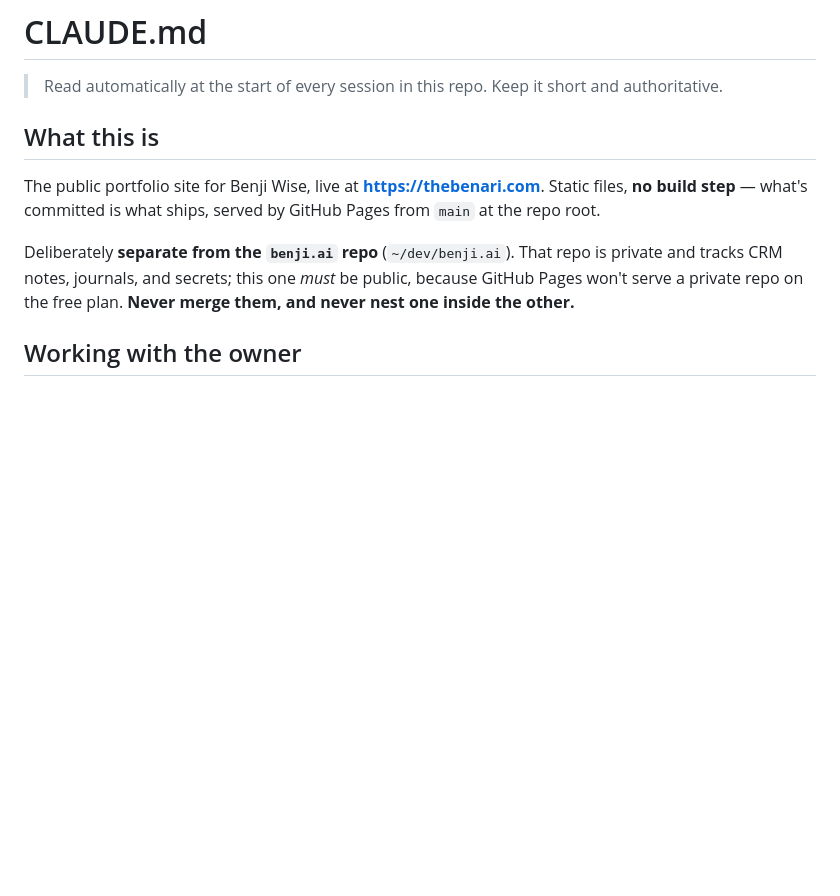
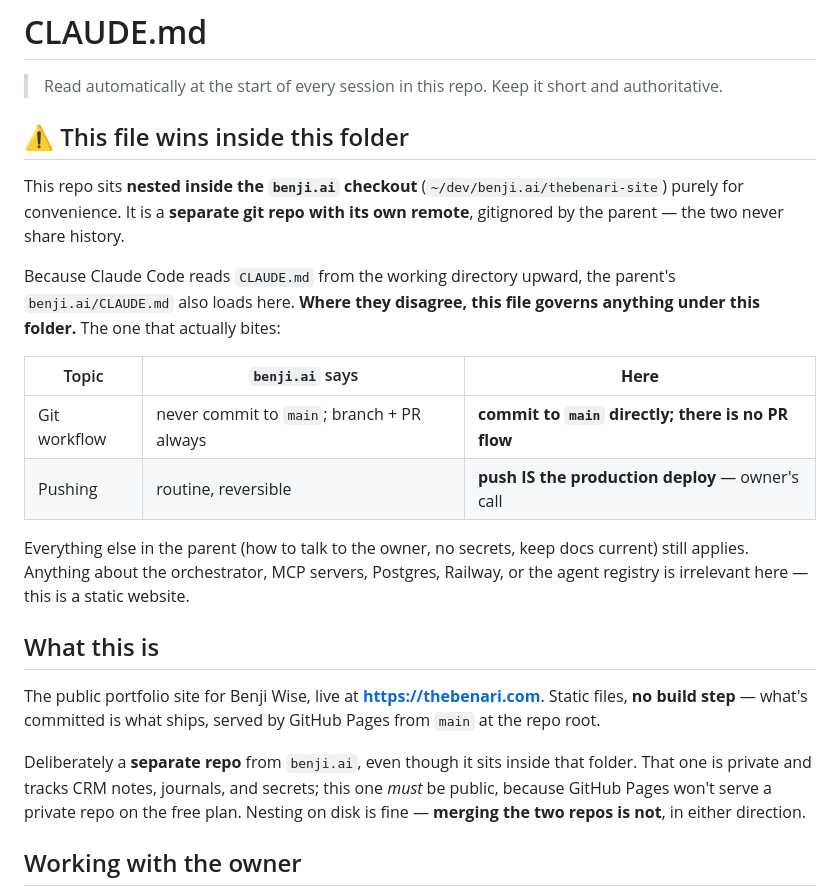
Before and after one commit to wiseaben-cpu/thebenari-site, a Markdown page: CLAUDE.md, the part around the change. Drawn GitHub-style; blank space fills up the shorter version.

Commit message:
docs: state that this file governs its own subtree
The repo now sits nested inside the benji.ai checkout (separate repo, gitignored
there). Claude Code reads CLAUDE.md from the working directory upward, so the
parent's file loads here too — and they contradict each other on the thing most
likely to cause damage: benji.ai forbids committing to main and requires a PR,
while here pushing to main IS the production deploy.

Spells out the precedence and the two conflicting rules, so a session in this
folder doesn't open a pointless PR or, worse, publish the site while thinking
it's opening one.

Co-Authored-By: Claude Opus 5 (1M context) <noreply@anthropic.com>

```diff
--- a/CLAUDE.md
+++ b/CLAUDE.md
@@ -1,15 +1,35 @@
 # CLAUDE.md
 
 > Read automatically at the start of every session in this repo. Keep it short and authoritative.
+
+## ⚠️ This file wins inside this folder
+
+This repo sits **nested inside the `benji.ai` checkout** (`~/dev/benji.ai/thebenari-site`) purely
+for convenience. It is a **separate git repo with its own remote**, gitignored by the parent — the
+two never share history.
+
+Because Claude Code reads `CLAUDE.md` from the working directory upward, the parent's
+`benji.ai/CLAUDE.md` also loads here. **Where they disagree, this file governs anything under this
+folder.** The one that actually bites:
+
+| Topic | `benji.ai` says | **Here** |
+|---|---|---|
+| Git workflow | never commit to `main`; branch + PR always | **commit to `main` directly; there is no PR flow** |
+| Pushing | routine, reversible | **push IS the production deploy** — owner's call |
+
+Everything else in the parent (how to talk to the owner, no secrets, keep docs current) still
+applies. Anything about the orchestrator, MCP servers, Postgres, Railway, or the agent registry is
+irrelevant here — this is a static website.
 
 ## What this is
 
 The public portfolio site for Benji Wise, live at **https://thebenari.com**. Static files, **no
 build step** — what's committed is what ships, served by GitHub Pages from `main` at the repo root.
 
-Deliberately **separate from the `benji.ai` repo** (`~/dev/benji.ai`). That repo is private and
-tracks CRM notes, journals, and secrets; this one *must* be public, because GitHub Pages won't
-serve a private repo on the free plan. **Never merge them, and never nest one inside the other.**
+Deliberately a **separate repo** from `benji.ai`, even though it sits inside that folder. That one
+is private and tracks CRM notes, journals, and secrets; this one *must* be public, because GitHub
+Pages won't serve a private repo on the free plan. Nesting on disk is fine — **merging the two
+repos is not**, in either direction.
 
 ## Working with the owner
 
```
